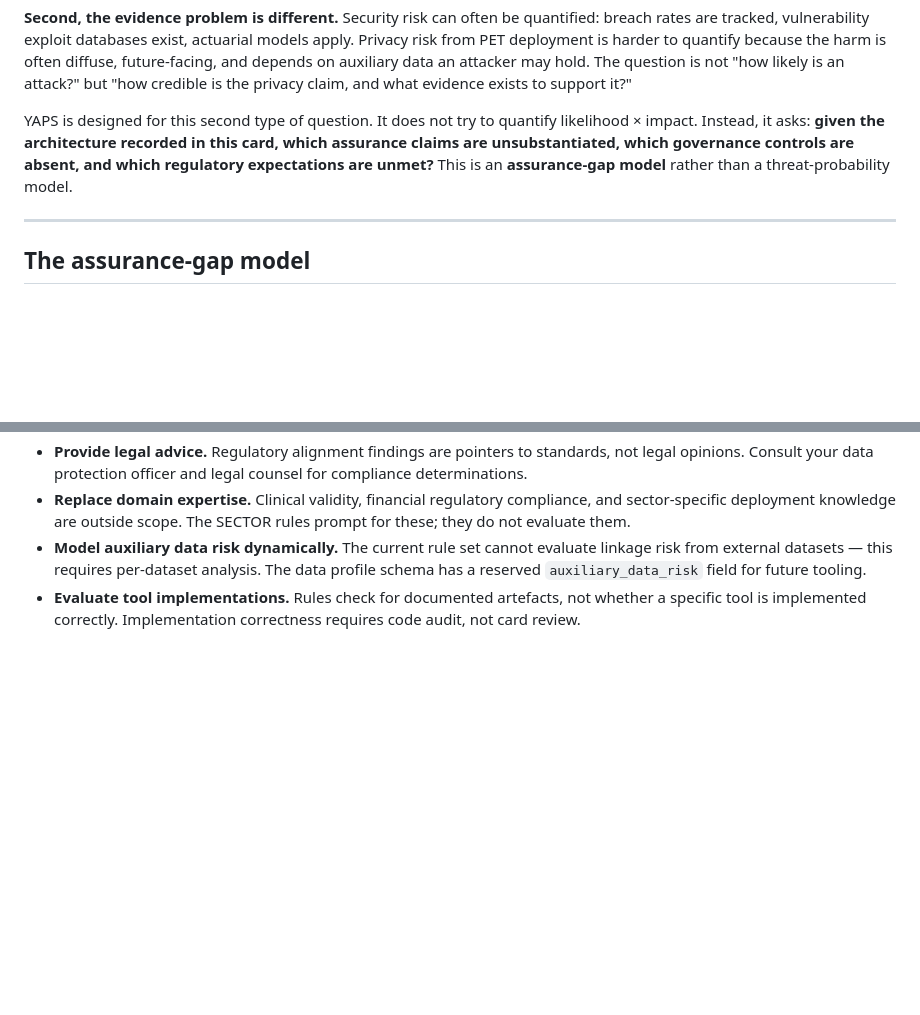
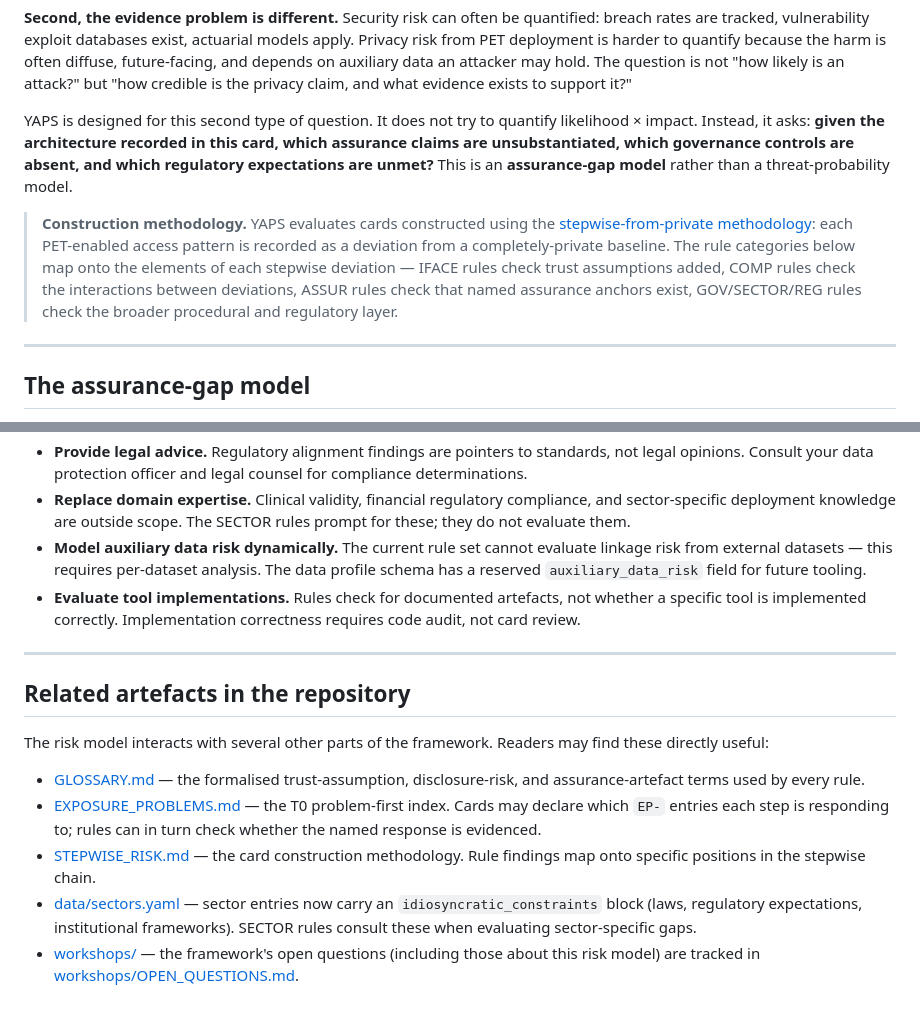
Before and after one commit to j0hn-s/privacy-explorer, a Markdown page: yaps/RISK_MODEL.md, 2 parts joined by grey strips. Rendered like a GitHub page; blank space fills up the shorter version.

```diff
--- a/yaps/RISK_MODEL.md
+++ b/yaps/RISK_MODEL.md
@@ -15,6 +15,8 @@ Privacy risk is different in two important ways.
 **Second, the evidence problem is different.** Security risk can often be quantified: breach rates are tracked, vulnerability exploit databases exist, actuarial models apply. Privacy risk from PET deployment is harder to quantify because the harm is often diffuse, future-facing, and depends on auxiliary data an attacker may hold. The question is not "how likely is an attack?" but "how credible is the privacy claim, and what evidence exists to support it?"
 
 YAPS is designed for this second type of question. It does not try to quantify likelihood × impact. Instead, it asks: **given the architecture recorded in this card, which assurance claims are unsubstantiated, which governance controls are absent, and which regulatory expectations are unmet?** This is an **assurance-gap model** rather than a threat-probability model.
+
+> **Construction methodology.** YAPS evaluates cards constructed using the [stepwise-from-private methodology](../STEPWISE_RISK.md): each PET-enabled access pattern is recorded as a deviation from a completely-private baseline. The rule categories below map onto the elements of each stepwise deviation — IFACE rules check trust assumptions added, COMP rules check the interactions between deviations, ASSUR rules check that named assurance anchors exist, GOV/SECTOR/REG rules check the broader procedural and regulatory layer.
 
 ---
 
@@ -151,3 +153,15 @@ The overall rating is the worst single finding across all evaluated rules. One R
 - **Replace domain expertise.** Clinical validity, financial regulatory compliance, and sector-specific deployment knowledge are outside scope. The SECTOR rules prompt for these; they do not evaluate them.
 - **Model auxiliary data risk dynamically.** The current rule set cannot evaluate linkage risk from external datasets — this requires per-dataset analysis. The data profile schema has a reserved `auxiliary_data_risk` field for future tooling.
 - **Evaluate tool implementations.** Rules check for documented artefacts, not whether a specific tool is implemented correctly. Implementation correctness requires code audit, not card review.
+
+---
+
+## Related artefacts in the repository
+
+The risk model interacts with several other parts of the framework. Readers may find these directly useful:
+
+- [GLOSSARY.md](../GLOSSARY.md) — the formalised trust-assumption, disclosure-risk, and assurance-artefact terms used by every rule.
+- [EXPOSURE_PROBLEMS.md](../EXPOSURE_PROBLEMS.md) — the T0 problem-first index. Cards may declare which `EP-` entries each step is responding to; rules can in turn check whether the named response is evidenced.
+- [STEPWISE_RISK.md](../STEPWISE_RISK.md) — the card construction methodology. Rule findings map onto specific positions in the stepwise chain.
+- [data/sectors.yaml](../data/sectors.yaml) — sector entries now carry an `idiosyncratic_constraints` block (laws, regulatory expectations, institutional frameworks). SECTOR rules consult these when evaluating sector-specific gaps.
+- [workshops/](../workshops/) — the framework's open questions (including those about this risk model) are tracked in [workshops/OPEN_QUESTIONS.md](../workshops/OPEN_QUESTIONS.md).
```
Also changed, not shown: yaps/CARDS_GUIDE.md (+48 -1 lines), yaps/README.md (+9 -6 lines).
